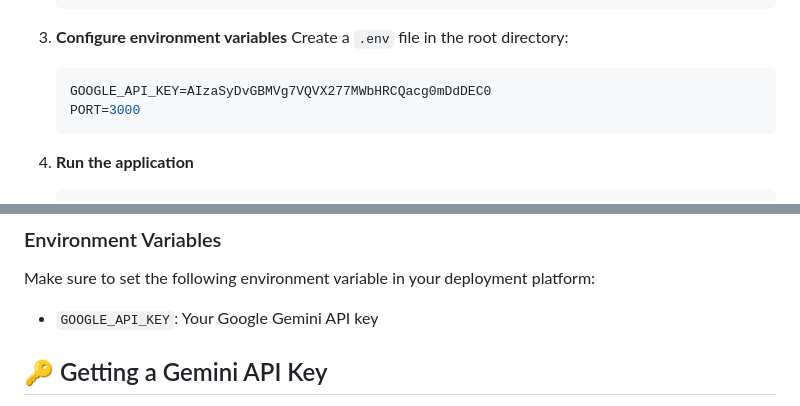
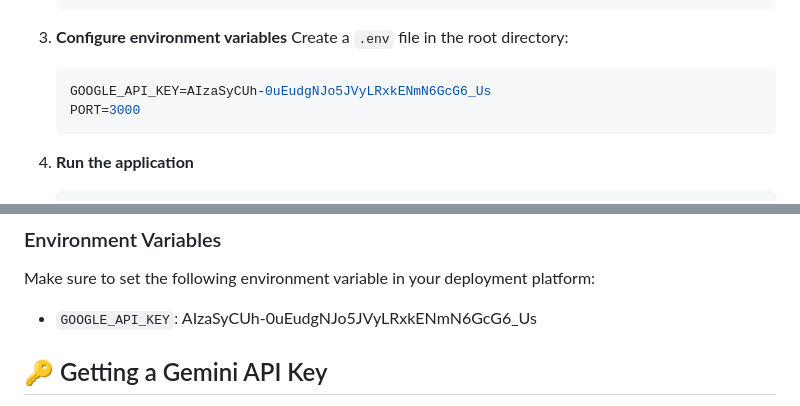
Before and after one commit to Rishi1930/AI_Travel_Planner_For_Students, a Markdown page: README.md, 2 parts joined by grey strips. GitHub-like rendering.

Commit message:
Update README with project details and setup instructions

````diff
--- a/README.md
+++ b/README.md
@@ -32,7 +32,7 @@ An intelligent travel planning application powered by Google's Gemini AI, design
 3. **Configure environment variables**
    Create a `.env` file in the root directory:
    ```env
-   GOOGLE_API_KEY=AIzaSyDvGBMVg7VQVX277MWbHRCQacg0mDdDEC0
+   GOOGLE_API_KEY=AIzaSyCUh-0uEudgNJo5JVyLRxkENmN6GcG6_Us
    PORT=3000
    ```
 
@@ -78,7 +78,7 @@ An intelligent travel planning application powered by Google's Gemini AI, design
 
 Make sure to set the following environment variable in your deployment platform:
 
-- `GOOGLE_API_KEY`: Your Google Gemini API key
+- `GOOGLE_API_KEY`: AIzaSyCUh-0uEudgNJo5JVyLRxkENmN6GcG6_Us
 
 ## 🔑 Getting a Gemini API Key
 
````
